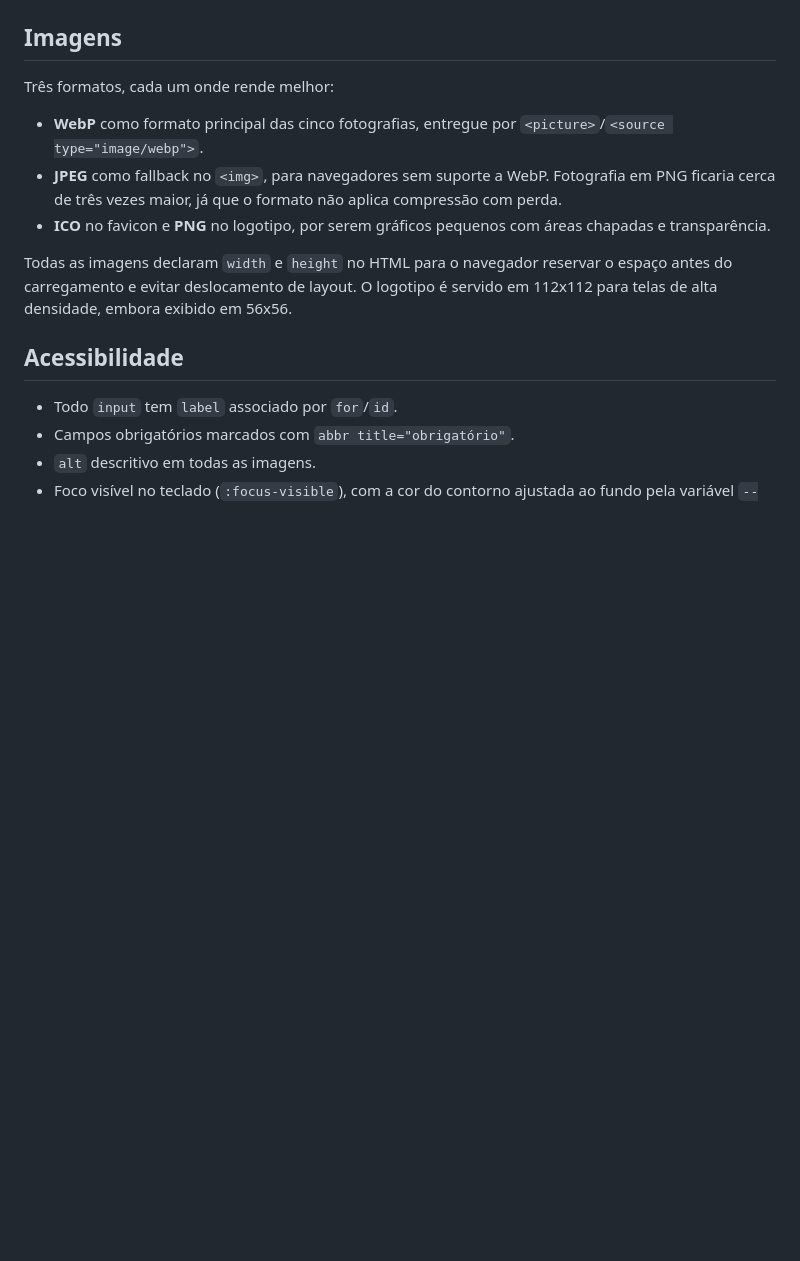
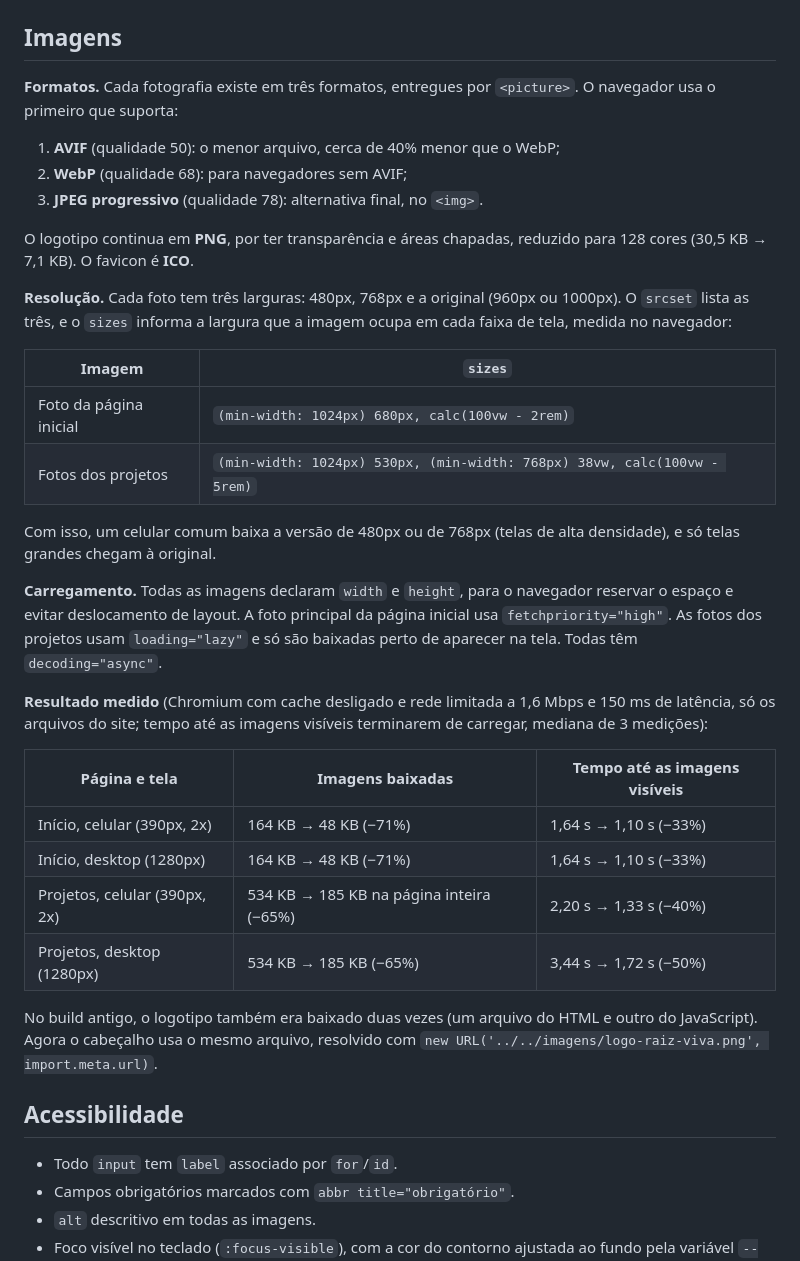
Before and after one commit to rafaelvinicius/instituto-raiz-viva, a Markdown page: README.md, the part around the change. Rendered like a GitHub page; blank space fills up the shorter version.

Commit message:
docs: documenta formatos, srcset e ganho de desempenho das imagens no README
Refs #3

```diff
--- a/README.md
+++ b/README.md
@@ -450,19 +450,47 @@ pelo atributo `data-mascara` no HTML:
 
 ## Imagens
 
-Três formatos, cada um onde rende melhor:
+**Formatos.** Cada fotografia existe em três formatos, entregues por `<picture>`. O
+navegador usa o primeiro que suporta:
 
-- **WebP** como formato principal das cinco fotografias, entregue por
-  `<picture>`/`<source type="image/webp">`.
-- **JPEG** como fallback no `<img>`, para navegadores sem suporte a WebP.
-  Fotografia em PNG ficaria cerca de três vezes maior, já que o formato não
-  aplica compressão com perda.
-- **ICO** no favicon e **PNG** no logotipo, por serem gráficos pequenos com
-  áreas chapadas e transparência.
+1. **AVIF** (qualidade 50): o menor arquivo, cerca de 40% menor que o WebP;
+2. **WebP** (qualidade 68): para navegadores sem AVIF;
+3. **JPEG progressivo** (qualidade 78): alternativa final, no `<img>`.
 
-Todas as imagens declaram `width` e `height` no HTML para o navegador reservar o
-espaço antes do carregamento e evitar deslocamento de layout. O logotipo é
-servido em 112x112 para telas de alta densidade, embora exibido em 56x56.
+O logotipo continua em **PNG**, por ter transparência e áreas chapadas, reduzido para 128
+cores (30,5 KB → 7,1 KB). O favicon é **ICO**.
+
+**Resolução.** Cada foto tem três larguras: 480px, 768px e a original (960px ou
+1000px). O `srcset` lista as três, e o `sizes` informa a largura que a imagem ocupa em
+cada faixa de tela, medida no navegador:
+
+| Imagem | `sizes` |
+|---|---|
+| Foto da página inicial | `(min-width: 1024px) 680px, calc(100vw - 2rem)` |
+| Fotos dos projetos | `(min-width: 1024px) 530px, (min-width: 768px) 38vw, calc(100vw - 5rem)` |
+
+Com isso, um celular comum baixa a versão de 480px ou de 768px (telas de alta
+densidade), e só telas grandes chegam à original.
+
+**Carregamento.** Todas as imagens declaram `width` e `height`, para o navegador reservar
+o espaço e evitar deslocamento de layout. A foto principal da página inicial usa
+`fetchpriority="high"`. As fotos dos projetos usam `loading="lazy"` e só são baixadas
+perto de aparecer na tela. Todas têm `decoding="async"`.
+
+**Resultado medido** (Chromium com cache desligado e rede limitada a 1,6 Mbps e 150 ms
+de latência, só os arquivos do site; tempo até as imagens visíveis terminarem de
+carregar, mediana de 3 medições):
+
+| Página e tela | Imagens baixadas | Tempo até as imagens visíveis |
+|---|---|---|
+| Início, celular (390px, 2x) | 164 KB → 48 KB (−71%) | 1,64 s → 1,10 s (−33%) |
+| Início, desktop (1280px) | 164 KB → 48 KB (−71%) | 1,64 s → 1,10 s (−33%) |
+| Projetos, celular (390px, 2x) | 534 KB → 185 KB na página inteira (−65%) | 2,20 s → 1,33 s (−40%) |
+| Projetos, desktop (1280px) | 534 KB → 185 KB (−65%) | 3,44 s → 1,72 s (−50%) |
+
+No build antigo, o logotipo também era baixado duas vezes (um arquivo do HTML e outro
+do JavaScript). Agora o cabeçalho usa o mesmo arquivo, resolvido com
+`new URL('../../imagens/logo-raiz-viva.png', import.meta.url)`.
 
 ## Acessibilidade
 
```
